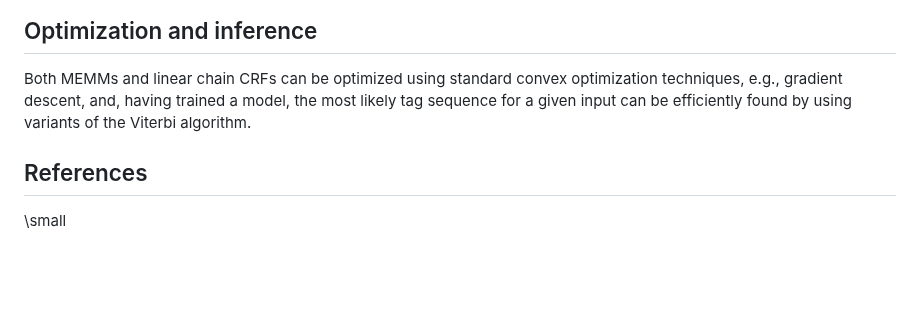
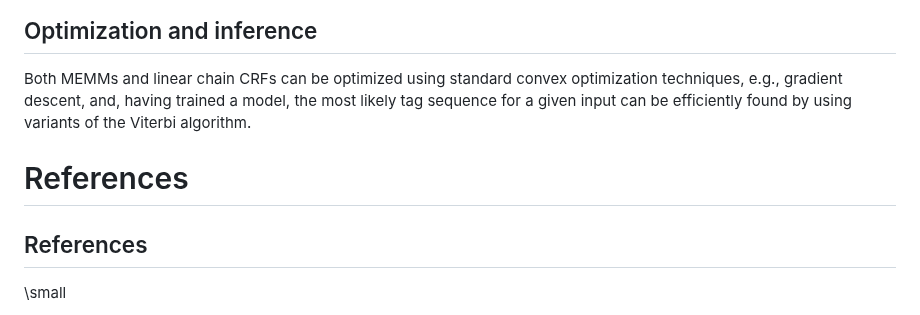
Before and after one commit to elte-nlp/elte-nlp-course, a Markdown page: lecture_source/nlp_5-classification_and_tagging.md, the part around the change. Drawn GitHub-style; blank space fills up the shorter version.

Commit message:
Lecture 5: Add dedicated References section

```diff
--- a/lecture_source/nlp_5-classification_and_tagging.md
+++ b/lecture_source/nlp_5-classification_and_tagging.md
@@ -663,6 +663,7 @@ given input can be efficiently found by using variants of the Viterbi
 algorithm.
 
 
+# References
 ## References
 
 \small
```
